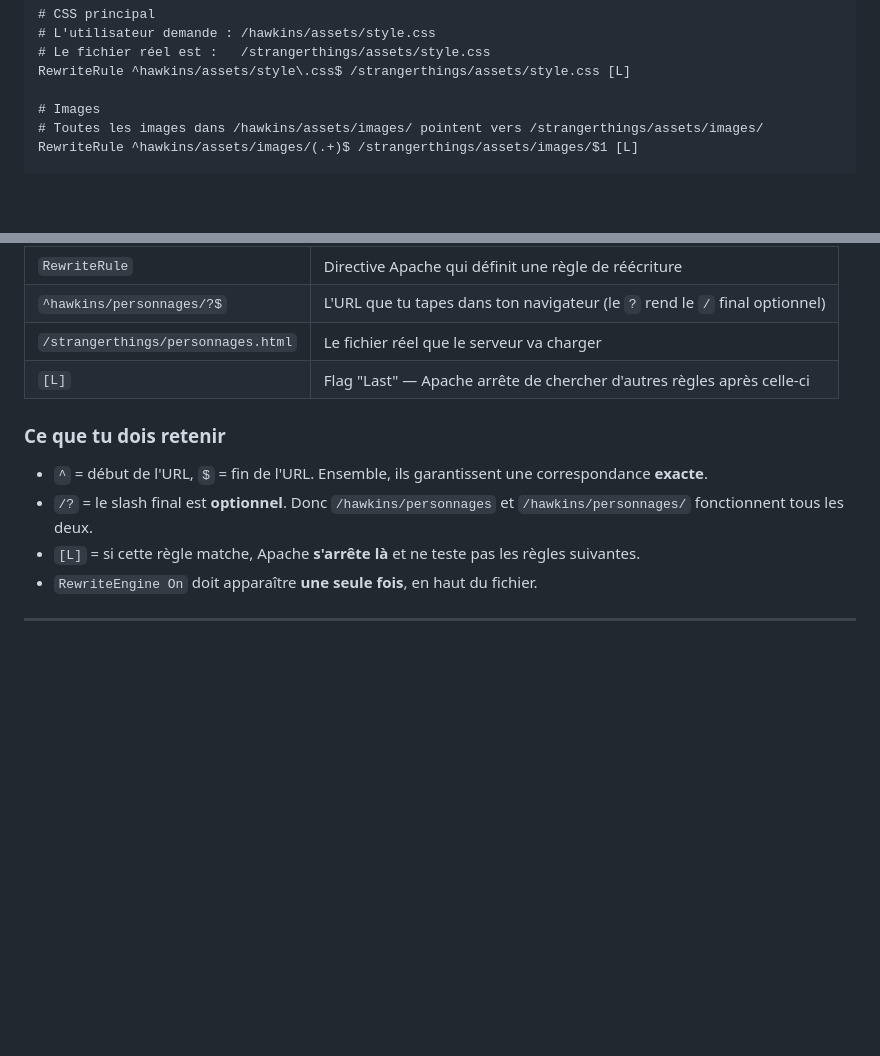
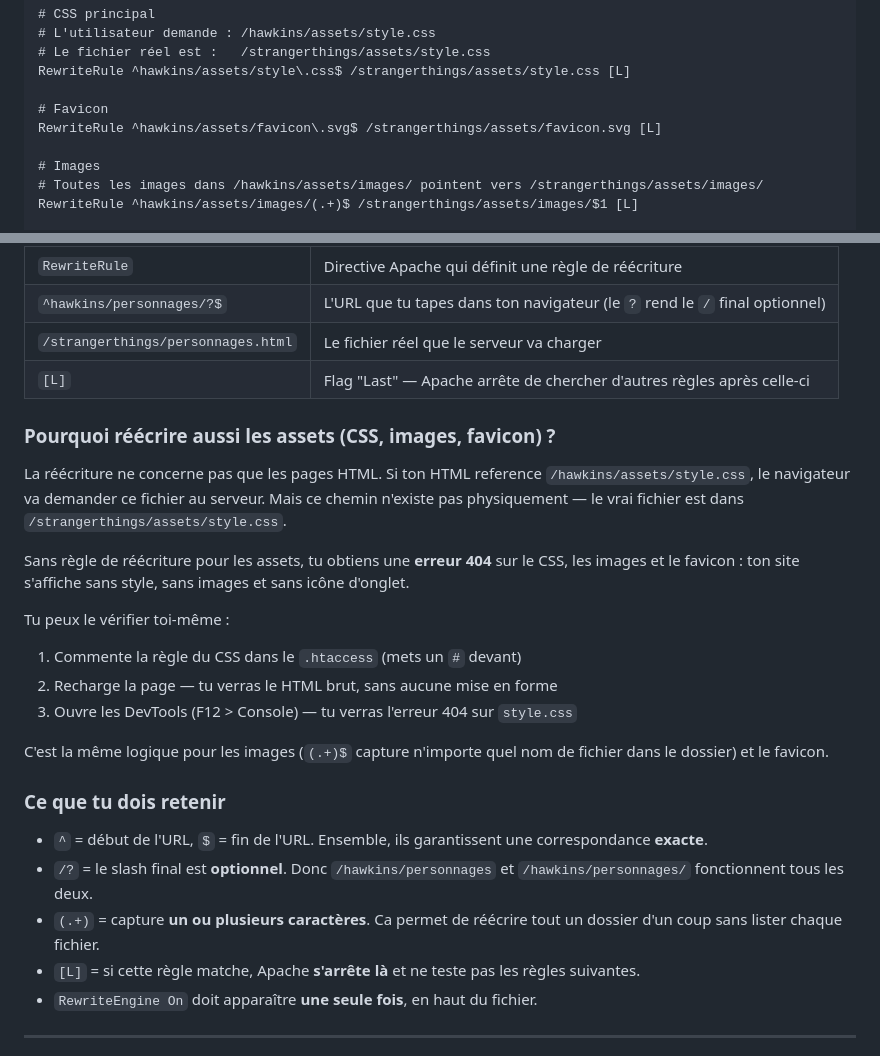
Before and after one commit to jean-ely-gendrau/strangerthings, a Markdown page: README.md, 2 parts joined by grey strips. Drawn GitHub-style; blank space fills up the shorter version.

Commit message:
Fansite Stranger Things - démo réécriture d'URL avec Plesk

```diff
--- a/README.md
+++ b/README.md
@@ -53,6 +53,9 @@ RewriteEngine On
 # Le fichier réel est :   /strangerthings/assets/style.css
 RewriteRule ^hawkins/assets/style\.css$ /strangerthings/assets/style.css [L]
 
+# Favicon
+RewriteRule ^hawkins/assets/favicon\.svg$ /strangerthings/assets/favicon.svg [L]
+
 # Images
 # Toutes les images dans /hawkins/assets/images/ pointent vers /strangerthings/assets/images/
 RewriteRule ^hawkins/assets/images/(.+)$ /strangerthings/assets/images/$1 [L]
@@ -79,10 +82,24 @@ RewriteRule ^hawkins/personnages/?$ /strangerthings/personnages.html [L]
 | `/strangerthings/personnages.html` | Le fichier réel que le serveur va charger |
 | `[L]` | Flag "Last" — Apache arrête de chercher d'autres règles après celle-ci |
 
+### Pourquoi réécrire aussi les assets (CSS, images, favicon) ?
+
+La réécriture ne concerne pas que les pages HTML. Si ton HTML reference `/hawkins/assets/style.css`, le navigateur va demander ce fichier au serveur. Mais ce chemin n'existe pas physiquement — le vrai fichier est dans `/strangerthings/assets/style.css`.
+
+Sans règle de réécriture pour les assets, tu obtiens une **erreur 404** sur le CSS, les images et le favicon : ton site s'affiche sans style, sans images et sans icône d'onglet.
+
+Tu peux le vérifier toi-même :
+1. Commente la règle du CSS dans le `.htaccess` (mets un `#` devant)
+2. Recharge la page — tu verras le HTML brut, sans aucune mise en forme
+3. Ouvre les DevTools (F12 > Console) — tu verras l'erreur 404 sur `style.css`
+
+C'est la même logique pour les images (`(.+)$` capture n'importe quel nom de fichier dans le dossier) et le favicon.
+
 ### Ce que tu dois retenir
 
 - `^` = début de l'URL, `$` = fin de l'URL. Ensemble, ils garantissent une correspondance **exacte**.
 - `/?` = le slash final est **optionnel**. Donc `/hawkins/personnages` et `/hawkins/personnages/` fonctionnent tous les deux.
+- `(.+)` = capture **un ou plusieurs caractères**. Ca permet de réécrire tout un dossier d'un coup sans lister chaque fichier.
 - `[L]` = si cette règle matche, Apache **s'arrête là** et ne teste pas les règles suivantes.
 - `RewriteEngine On` doit apparaître **une seule fois**, en haut du fichier.
 
```
